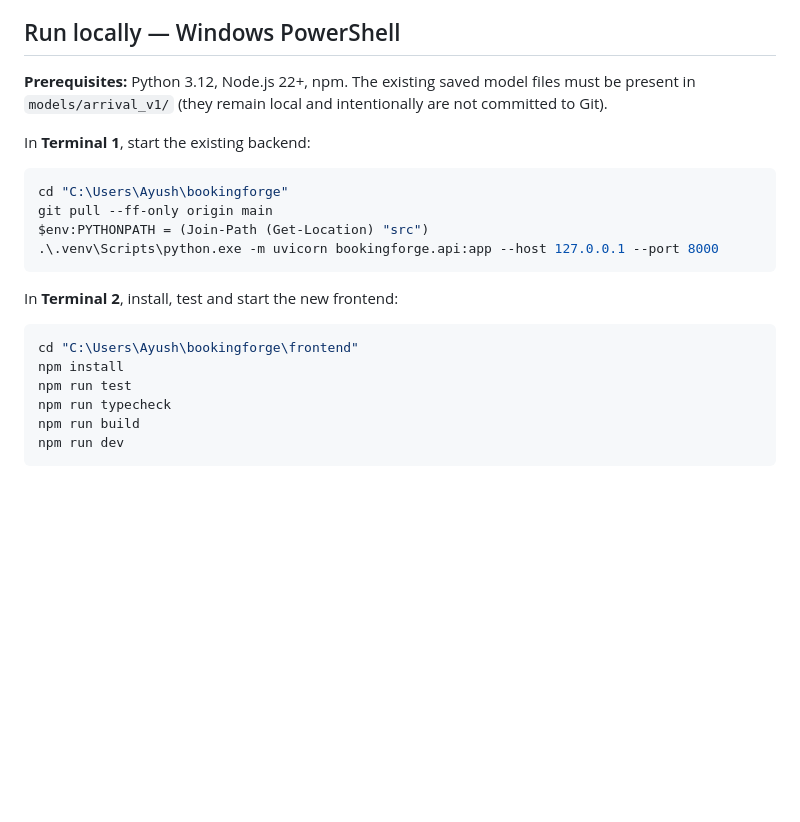
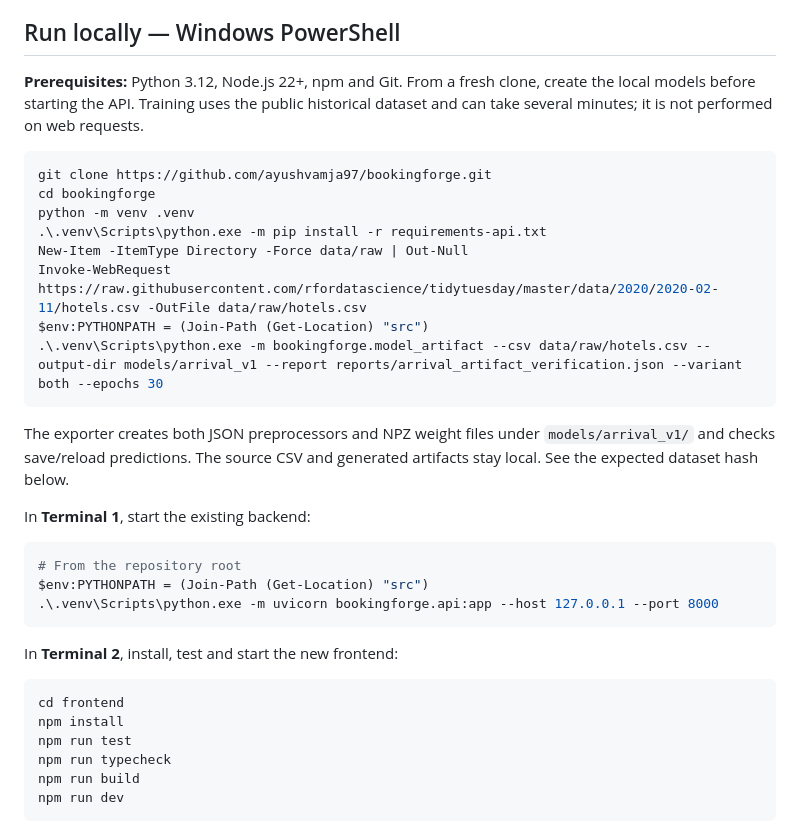
Before and after one commit to ayushvamja97/bookingforge, a Markdown page: README.md, the part around one of its changes. Rendered like a GitHub page; blank space fills up the shorter version.

````diff
--- a/README.md
+++ b/README.md
@@ -58,13 +66,25 @@ The frontend proxies from its own server, so the browser doesn't need CORS acces
 
 ## Run locally — Windows PowerShell
 
-**Prerequisites:** Python 3.12, Node.js 22+, npm. The existing saved model files must be present in `models/arrival_v1/` (they remain local and intentionally are not committed to Git).
+**Prerequisites:** Python 3.12, Node.js 22+, npm and Git. From a fresh clone, create the local models before starting the API. Training uses the public historical dataset and can take several minutes; it is not performed on web requests.
+
+```powershell
+git clone https://github.com/ayushvamja97/bookingforge.git
+cd bookingforge
+python -m venv .venv
+.\.venv\Scripts\python.exe -m pip install -r requirements-api.txt
+New-Item -ItemType Directory -Force data/raw | Out-Null
+Invoke-WebRequest https://raw.githubusercontent.com/rfordatascience/tidytuesday/master/data/2020/2020-02-11/hotels.csv -OutFile data/raw/hotels.csv
+$env:PYTHONPATH = (Join-Path (Get-Location) "src")
+.\.venv\Scripts\python.exe -m bookingforge.model_artifact --csv data/raw/hotels.csv --output-dir models/arrival_v1 --report reports/arrival_artifact_verification.json --variant both --epochs 30
+```
+
+The exporter creates both JSON preprocessors and NPZ weight files under `models/arrival_v1/` and checks save/reload predictions. The source CSV and generated artifacts stay local. See the expected dataset hash below.
 
 In **Terminal 1**, start the existing backend:
 
 ```powershell
-cd "C:\Users\Ayush\bookingforge"
-git pull --ff-only origin main
+# From the repository root
 $env:PYTHONPATH = (Join-Path (Get-Location) "src")
 .\.venv\Scripts\python.exe -m uvicorn bookingforge.api:app --host 127.0.0.1 --port 8000
 ```
@@ -72,7 +92,7 @@ $env:PYTHONPATH = (Join-Path (Get-Location) "src")
 In **Terminal 2**, install, test and start the new frontend:
 
 ```powershell
-cd "C:\Users\Ayush\bookingforge\frontend"
+cd frontend
 npm install
 npm run test
 npm run typecheck
````
Also changed, not shown: other parts of README.md (+15 -2 lines), docs/API_RESEARCH.md (+2 -3 lines), docs/screenshots/dashboard.jpg (added), 1 other file.
